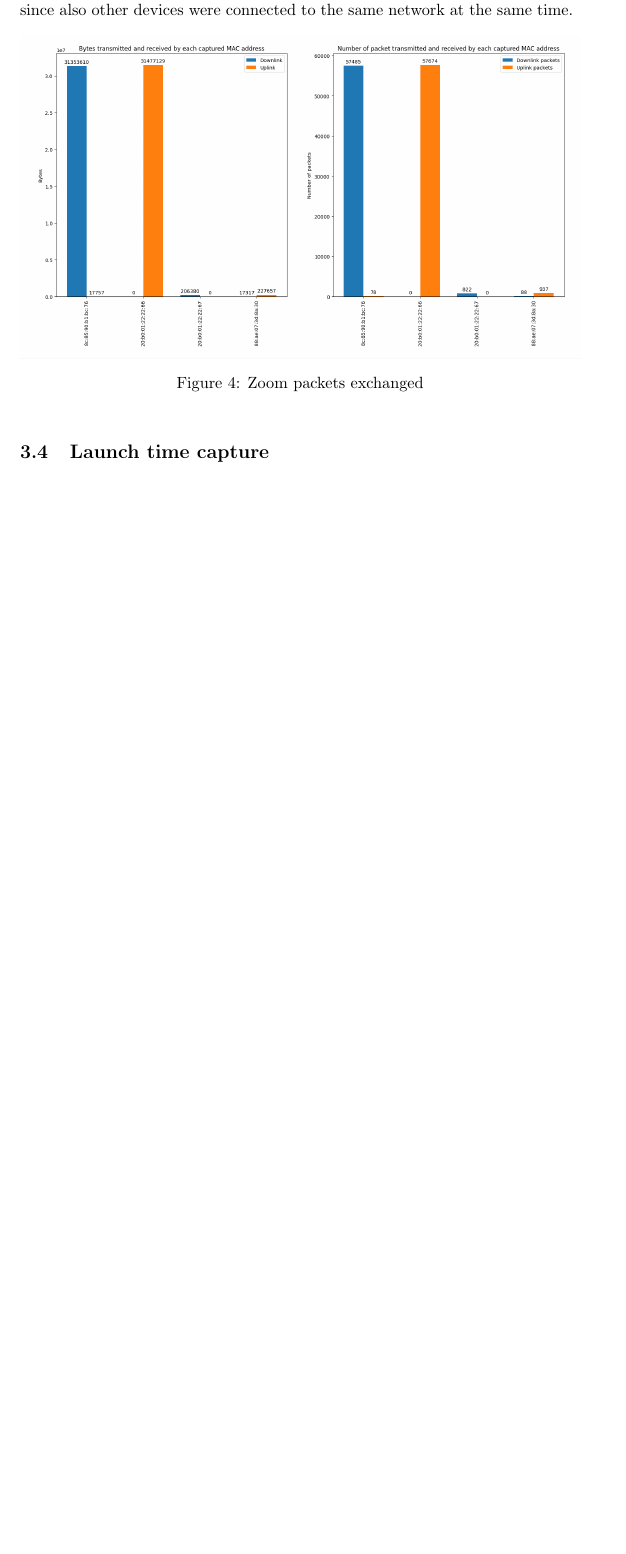
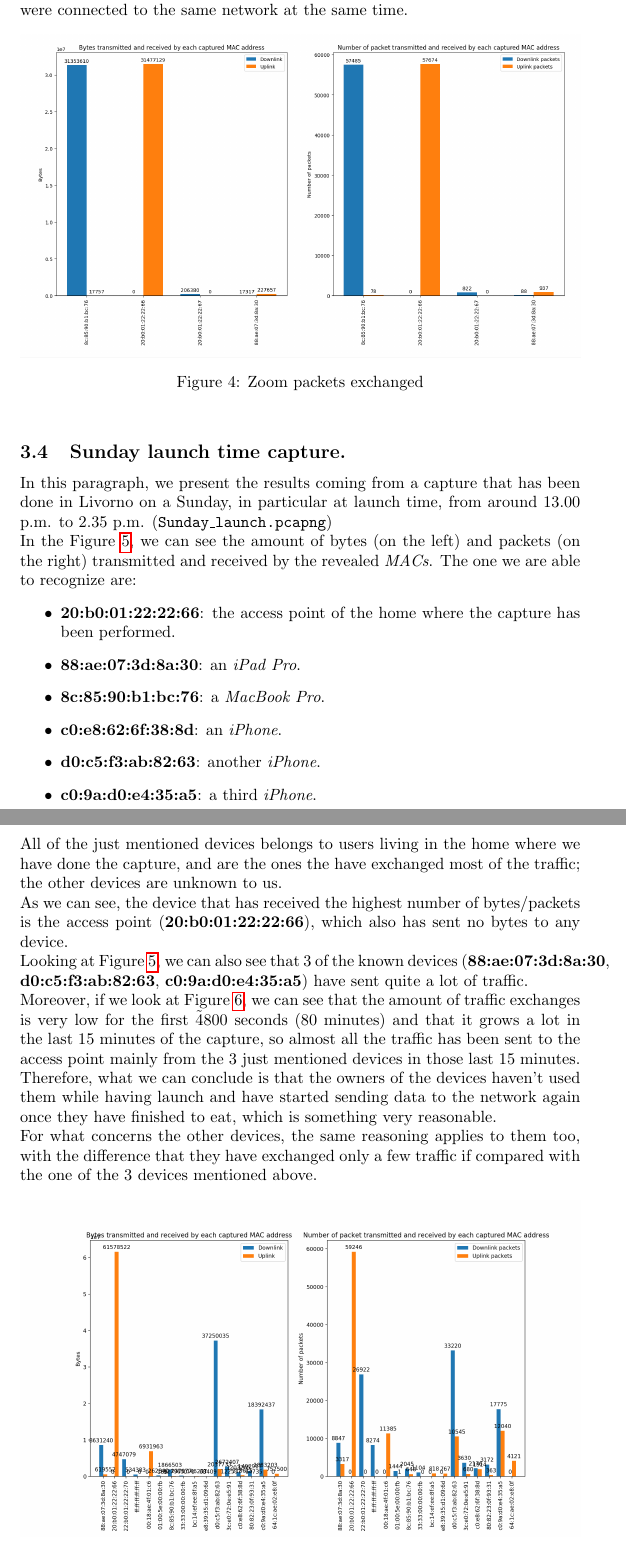
Before and after one commit to LucaFerraro/Wireless_internet_project, a LaTeX document (Project_report.tex, which reads Presentation_of_results.tex): part of page 9 of 9 before the commit and two parts of pages 9 and 10 of 12 after it, the two joined at a grey line, cut so that both start at the same text, the shorter picture padded with empty space. The pictures show the PDF file Project_report.pdf that the author committed with the source.

Commit message:
Some correction + sunday launch capture descritpion + conclusions

```diff
--- a/Examples.tex
+++ b/Presentation_of_results.tex
@@ -75,5 +75,4 @@ being used for smart-working purposes.s
 \end{figure}
 
 
-\subsection{Zoom capture}
-In this capture we were able to capture a really big flow of data due to a Zoom call activated from
+\subsection{Zoom capture.}
@@ -80,3 +80,5 @@ In this capture we were able to capture a really big flow of data due to a Zoom
 one of our known devices, as we can see in Figure \ref{fig:Zoom_packets} there are two devices which
 creates most of the traffic are:
 \begin{itemize}
+    \item \textbf{8c:85:90:b1:bc:76}: A MacBook from which the call is activated.
+    \item \textbf{20:b0:01:22:22:66}: The router to which the MacBook is connected.
@@ -86,16 +86,44 @@ creates most of the traffic are:
 Since all the devices involved were known, we were able to pair the result of the analysis with our
 knowledge on what was really being done at the moment to assign a real meaning to the packets flow
 captured. In this case most of the packets on the client side come from downlink since the client
-has to receive data on video and audio of all the other participants to the call. On the other hand
-the router is sending all those messages to the client so it will register an intense uplink traffic.
+has to receive data on video and audio of all the other participants to the call. On the other hand,
+the router is sending all those messages to the client so it will register an intense uplink traffic.\\
 We can also see that the number of uplink packets in the router is bigger than the number of downlink
 packets sent by the MacBook since also other devices were connected to the same network at the same
 time.
-\begin{figure}[h!]
+\begin{figure}[h]
     \includegraphics[width=\textwidth]{Graphs/Zoom_bytes_packets.png}
     \caption{Zoom packets exchanged}
     \label{fig:Zoom_packets}
 \end{figure}
 
 
+\subsection{Sunday launch time capture.}
+In this paragraph, we present the results coming from a capture that has been done in Livorno on a Sunday, in particular at
+launch time, from around 13.00 p.m. to 2.35 p.m. (\texttt{Sunday\_launch.pcapng})\\
+In the Figure \ref{fig:Sunday launch packets.}, we can see the amount of bytes (on the left) and packets (on the right)
+transmitted and received by the revealed \textit{MACs}. The one we are able to recognize are:
+\begin{itemize}
+    \item \textbf{20:b0:01:22:22:66}: the access point of the home where the capture has been performed.
+    \item \textbf{88:ae:07:3d:8a:30}: an \textit{iPad\ Pro}.
+    \item \textbf{8c:85:90:b1:bc:76}: a \textit{MacBook\ Pro}.
+    \item \textbf{c0:e8:62:6f:38:8d}: an \textit{iPhone}.
+    \item \textbf{d0:c5:f3:ab:82:63}: another \textit{iPhone}.
+    \item \textbf{c0:9a:d0:e4:35:a5}: a third \textit{iPhone}.
+\end{itemize}
+All of the just mentioned devices belongs to users living in the home where we have done the capture, and are the ones the have
+exchanged most of the traffic; the other devices are unknown to us.\\
+As we can see, the device that has received the highest number of bytes/packets is the access point (\textbf{20:b0:01:22:22:66}),
+which also has sent no bytes to any device. \\
+Looking at Figure \ref{fig:Sunday launch packets.}, we can also see that 3 of the known devices (\textbf{88:ae:07:3d:8a:30},
+\textbf{d0:c5:f3:ab:82:63}, \textbf{c0:9a:d0:e4:35:a5}) have sent quite a lot of traffic.\\
+Moreover, if we look at Figure \ref{fig:Sunday launch input traffic.}, we can see that the amount of traffic exchanges is very
+low for the first \~4800 seconds (80 minutes) and that it grows a lot in the last 15 minutes of the capture, so almost all the
+traffic has been sent to the access point mainly from the 3 just mentioned devices in those last 15 minutes.\\
+Therefore, what we can conclude is that the owners of the devices haven't used them while having launch and have started
+sending data to the network again once they have finished to eat, which is something very reasonable.\\
+For what concerns the other devices, the same reasoning applies to them too, with the difference that they have exchanged only a
+few traffic if compared with the one of the 3 devices mentioned above.
 
+\begin{figure}[h]
+    \includegraphics[width=\textwidth]{Graphs/Sunday_launch_bytes_packets.png}
@@ -102,2 +133 @@ time.
 
-\subsection{Launch time capture}
```
Also changed, not shown: Conclusions.tex (added, +9 -0 lines), Project_report.tex (+10 -5 lines), Project_report.pdf, Presentation_of_results.tex (38 more changed lines).
